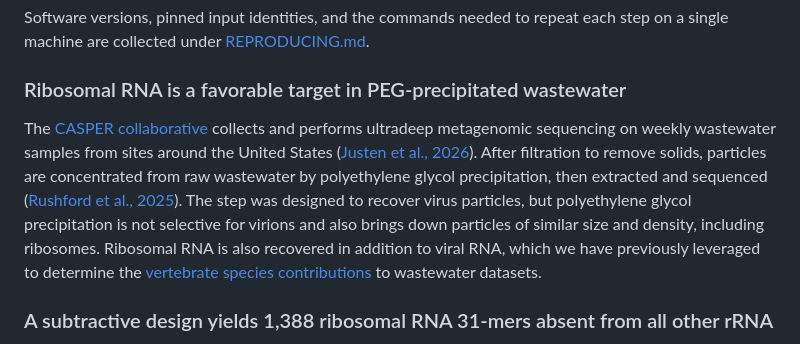
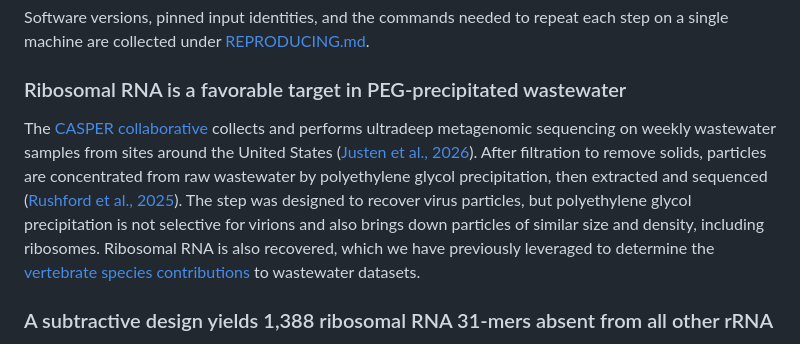
Before and after one commit to dholab/cyclospora-in-wastewater-metagenomics, a Markdown page: README.md, the part around the change. Rendered like a GitHub page.

Commit message:
Edited results for clarity

```diff
--- a/README.md
+++ b/README.md
@@ -34,7 +34,7 @@ Software versions, pinned input identities, and the commands needed to repeat ea
 
 ### Ribosomal RNA is a favorable target in PEG-precipitated wastewater
 
-The [CASPER collaborative](https://securebio.org/casper/) collects and performs ultradeep metagenomic sequencing on weekly wastewater samples from sites around the United States ([Justen et al., 2026](https://doi.org/10.64898/2026.03.05.26345726)). After filtration to remove solids, particles are concentrated from raw wastewater by polyethylene glycol precipitation, then extracted and sequenced ([Rushford et al., 2025](https://doi.org/10.1101/2025.10.27.25338874)). The step was designed to recover virus particles, but polyethylene glycol precipitation is not selective for virions and also brings down particles of similar size and density, including ribosomes. Ribosomal RNA is also recovered in addition to viral RNA, which we have previously leveraged to determine the [vertebrate species contributions](https://dholab.github.io/public_viz/005-12s-species/) to wastewater datasets.
+The [CASPER collaborative](https://securebio.org/casper/) collects and performs ultradeep metagenomic sequencing on weekly wastewater samples from sites around the United States ([Justen et al., 2026](https://doi.org/10.64898/2026.03.05.26345726)). After filtration to remove solids, particles are concentrated from raw wastewater by polyethylene glycol precipitation, then extracted and sequenced ([Rushford et al., 2025](https://doi.org/10.1101/2025.10.27.25338874)). The step was designed to recover virus particles, but polyethylene glycol precipitation is not selective for virions and also brings down particles of similar size and density, including ribosomes. Ribosomal RNA is also recovered, which we have previously leveraged to determine the [vertebrate species contributions](https://dholab.github.io/public_viz/005-12s-species/) to wastewater datasets.
 
 ### A subtractive design yields 1,388 ribosomal RNA 31-mers absent from all other rRNA
 
```
